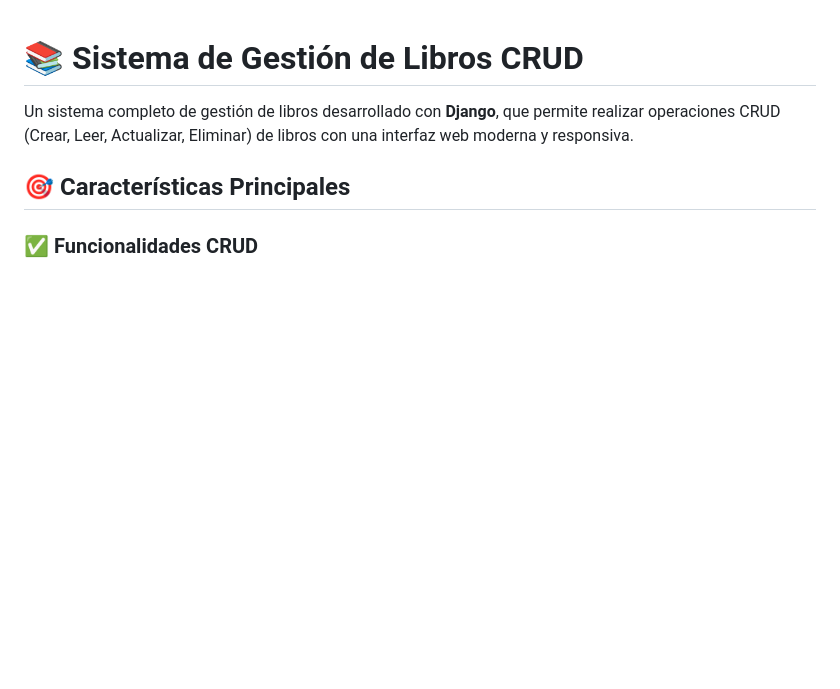
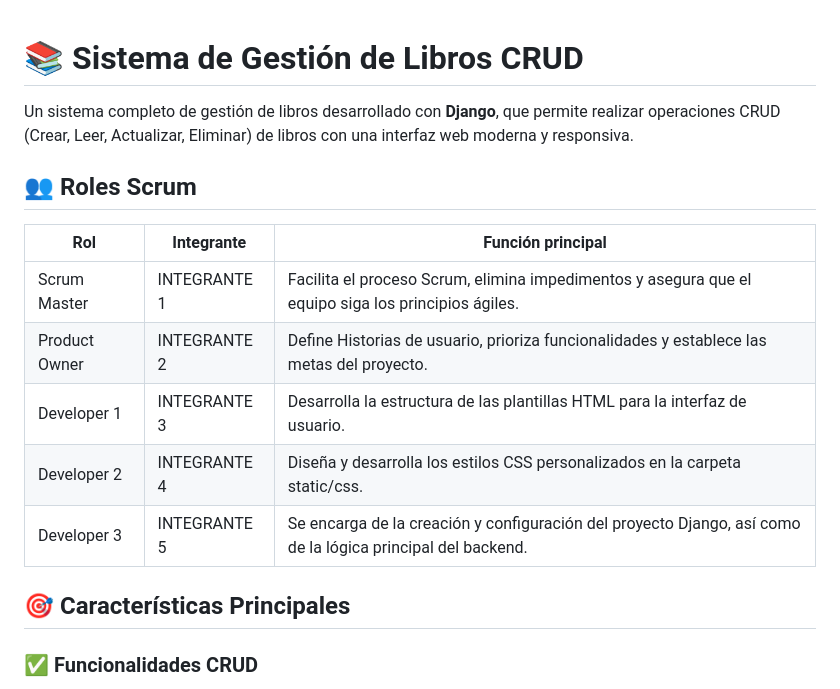
Before and after one commit to JOSUE2005344/CRUD, a Markdown page: README.md, the part around the change. Drawn GitHub-style; blank space fills up the shorter version.

Commit message:
integracion de cuadro de integrantes

```diff
--- a/README.md
+++ b/README.md
@@ -1,6 +1,15 @@
 # 📚 Sistema de Gestión de Libros CRUD
 
 Un sistema completo de gestión de libros desarrollado con **Django**, que permite realizar operaciones CRUD (Crear, Leer, Actualizar, Eliminar) de libros con una interfaz web moderna y responsiva.
+
+## 👥 Roles Scrum
+| Rol            | Integrante           | Función principal                                                                                                 |
+|----------------|---------------------|------------------------------------------------------------------------------------------------------------------|
+| Scrum Master   | INTEGRANTE 1    | Facilita el proceso Scrum, elimina impedimentos y asegura que el equipo siga los principios ágiles.              |
+| Product Owner  | INTEGRANTE 2     | Define Historias de usuario, prioriza funcionalidades y establece las metas del proyecto.                        |
+| Developer 1    | INTEGRANTE 3       | Desarrolla la estructura de las plantillas HTML para la interfaz de usuario.                                     |
+| Developer 2    | INTEGRANTE 4      | Diseña y desarrolla los estilos CSS personalizados en la carpeta static/css.                                     |
+| Developer 3    | INTEGRANTE 5  | Se encarga de la creación y configuración del proyecto Django, así como de la lógica principal del backend.      |
 
 ## 🎯 Características Principales
 
```
